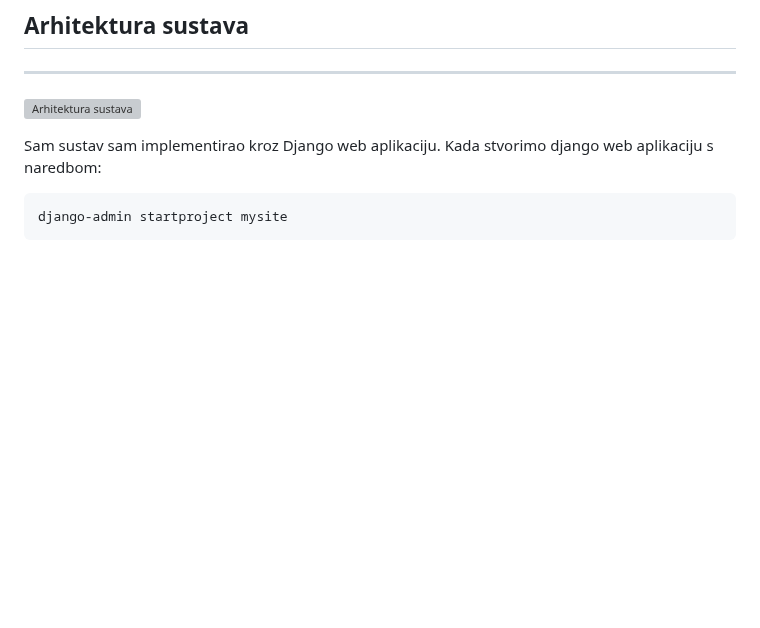
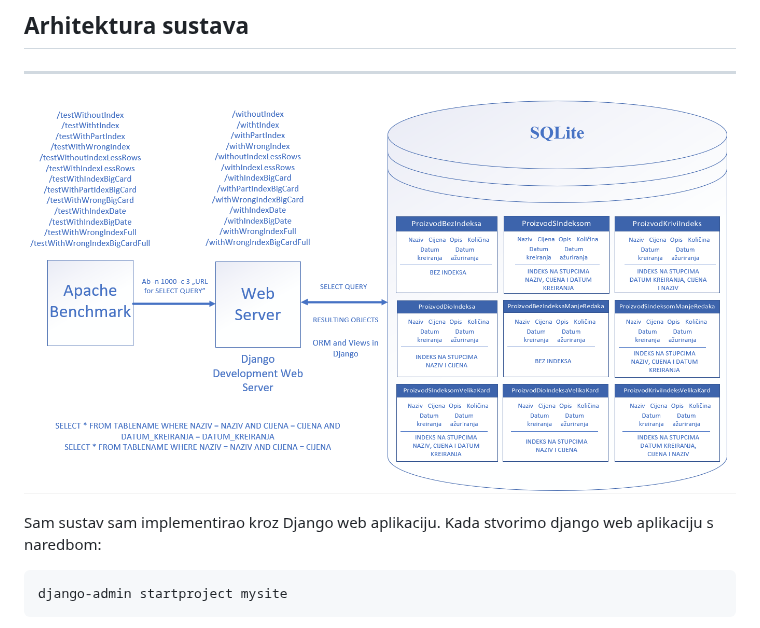
Before and after one commit to T30M47/ExperimentalWork, a Markdown page: benchmark_report.md, the part around the change. Rendered like a GitHub page; blank space fills up the shorter version; grey boxes are pictures that could not be loaded.

````diff
--- a/benchmark_report.md
+++ b/benchmark_report.md
@@ -30,7 +30,7 @@ Konkatenirani indeks može pridonijeti u različitim vrstama aplikacija i sluča
 
 ---
 
-![Arhitektura sustava](system_archit.png)
+![Arhitektura sustava](system_architect.png)
 
 Sam sustav sam implementirao kroz Django web aplikaciju. Kada stvorimo django web aplikaciju s naredbom:
 ```
````
